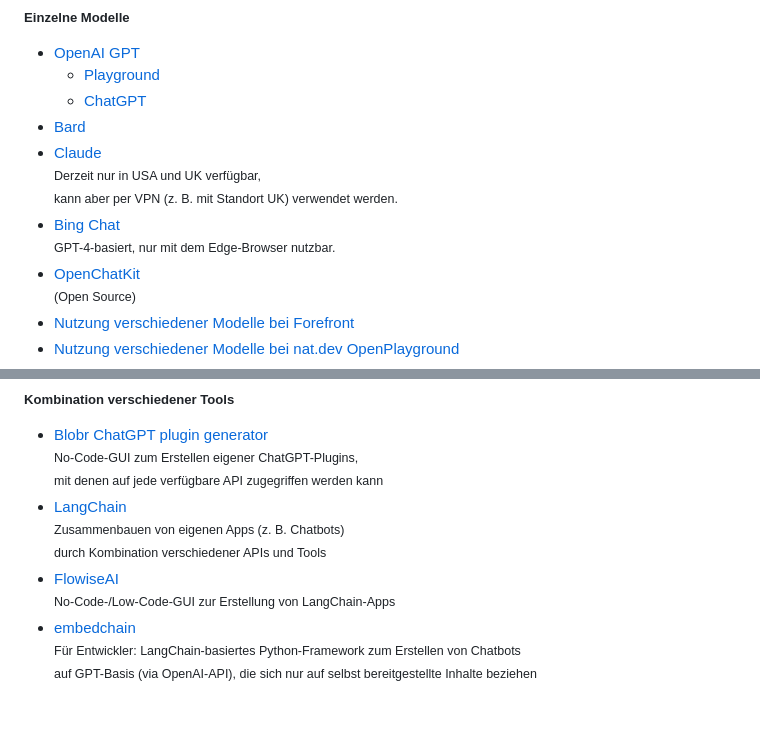
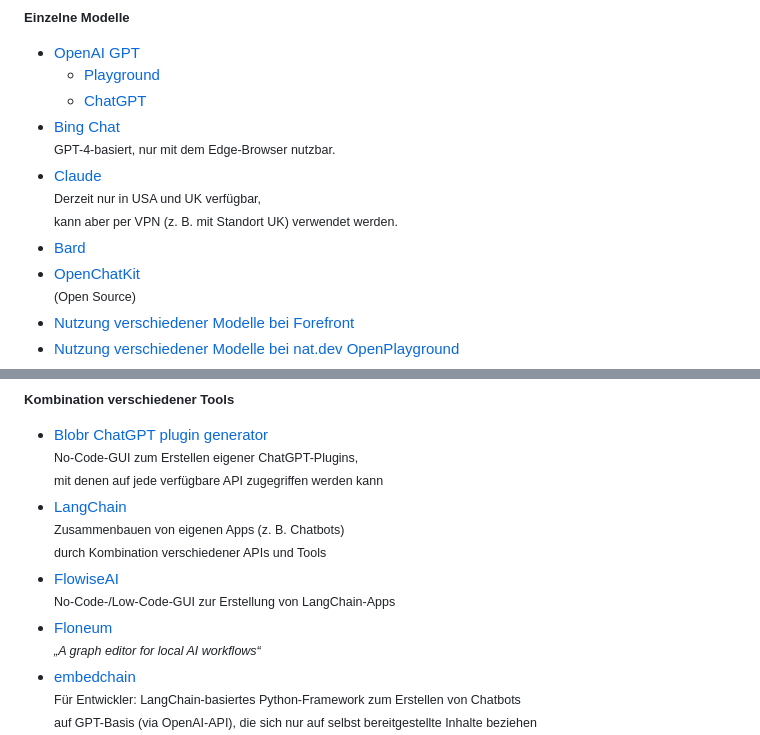
Before and after one commit to MichaelvanLaar/ki-tools-fuer-marketing, a Markdown page: README.md, 2 parts joined by grey strips. GitHub-like rendering; blank space fills up the shorter version.

Commit message:
📝 docs(README.md): update AI resources list and add new resource The order of the AI resources was updated for better organization and a new resource, Floneum, was added to the list. This change provides readers with more comprehensive and up-to-date information about available AI resources.

```diff
--- a/README.md
+++ b/README.md
@@ -300,9 +300,9 @@ markmap:
 - [OpenAI GPT](https://openai.com/gpt-4)
   - [Playground](https://platform.openai.com/playground)
   - [ChatGPT](https://chat.openai.com/)
+- [Bing Chat](https://www.bing.com/search?q=Bing+AI&showconv=1&FORM=hpcodx)<br><small>GPT-4-basiert, nur mit dem Edge-Browser nutzbar.</small>
+- [Claude](https://claude.ai/)<br><small>Derzeit nur in USA und UK verfügbar,<br>kann aber per VPN (z. B. mit Standort UK) verwendet werden.</small>
 - [Bard](https://bard.google.com/)
-- [Claude](https://claude.ai/)<br><small>Derzeit nur in USA und UK verfügbar,<br>kann aber per VPN (z. B. mit Standort UK) verwendet werden.</small>
-- [Bing Chat](https://www.bing.com/search?q=Bing+AI&showconv=1&FORM=hpcodx)<br><small>GPT-4-basiert, nur mit dem Edge-Browser nutzbar.</small>
 - [OpenChatKit](https://openchatkit.net/)<br><small>(Open Source)</small>
 - [Nutzung verschiedener Modelle bei Forefront](https://www.forefront.ai/)
 - [Nutzung verschiedener Modelle bei nat.dev OpenPlayground](https://nat.dev/)
@@ -336,6 +336,7 @@ markmap:
 - [Blobr ChatGPT plugin generator](https://www.blobr.io/api-gateway-chatgpt-plugins)<br><small>No-Code-GUI zum Erstellen eigener ChatGPT-Plugins,<br>mit denen auf jede verfügbare API zugegriffen werden kann</small>
 - [LangChain](https://langchain.com/)<br><small>Zusammenbauen von eigenen Apps (z. B. Chatbots)<br>durch Kombination verschiedener APIs und Tools</small>
 - [FlowiseAI](https://flowiseai.com/)<br><small>No-Code-/Low-Code-GUI zur Erstellung von LangChain-Apps</small>
+- [Floneum](https://floneum.com/)<br><small><i>„A graph editor for local AI workflows“</i></small>
 - [embedchain](https://github.com/embedchain/embedchain)<br><small>Für Entwickler: LangChain-basiertes Python-Framework zum Erstellen von Chatbots<br>auf GPT-Basis (via OpenAI-API), die sich nur auf selbst bereitgestellte Inhalte beziehen</small>
 - [Auto-GPT](https://github.com/Significant-Gravitas/Auto-GPT)
 - [CustomGPT](https://customgpt.ai/)<br><small>Chatbots auf GPT-Basis (via OpenAI-API), die sich nur auf selbst bereitgestellte Inhalte beziehen<br>(Einbindung auf der sepp.med-Website aufgrund der DSGVO schwierig)</small>
```
